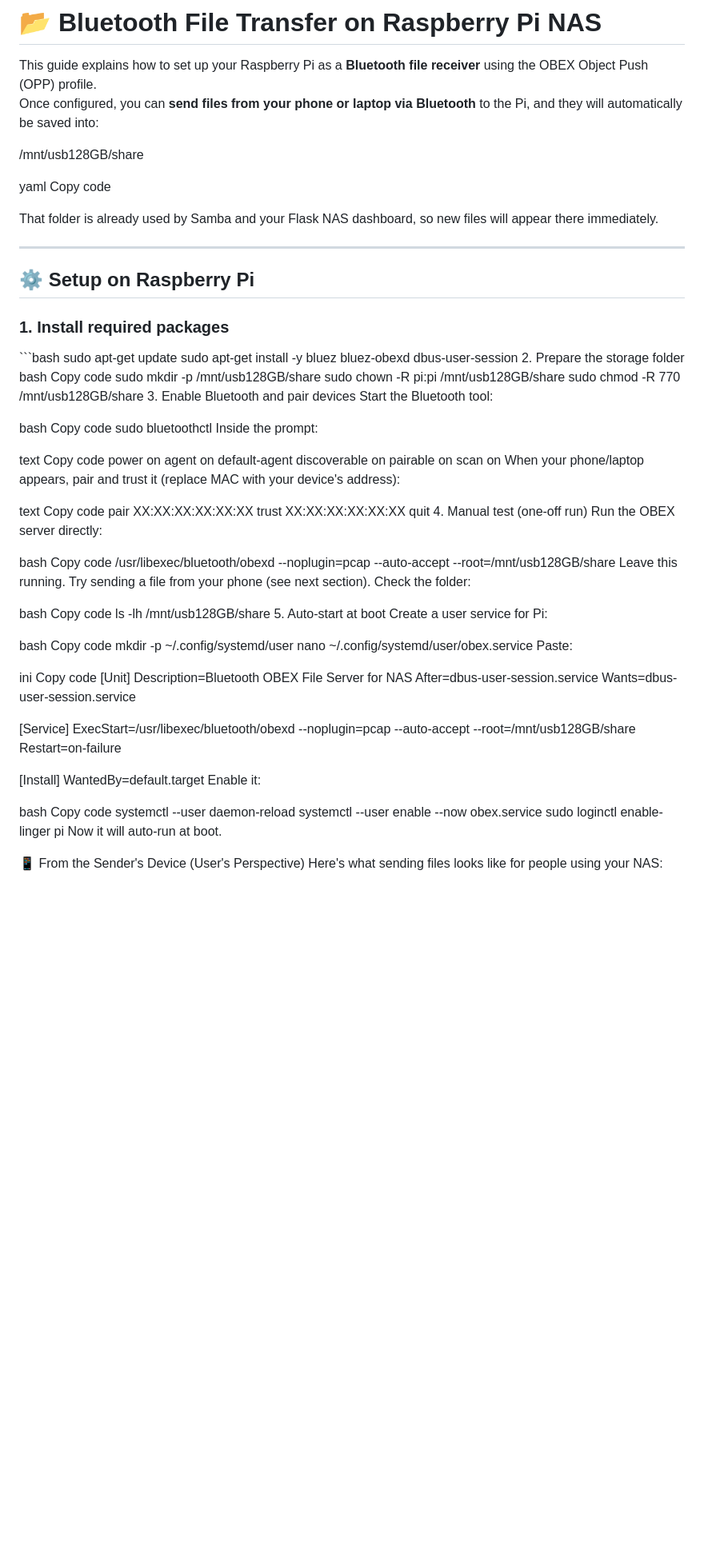
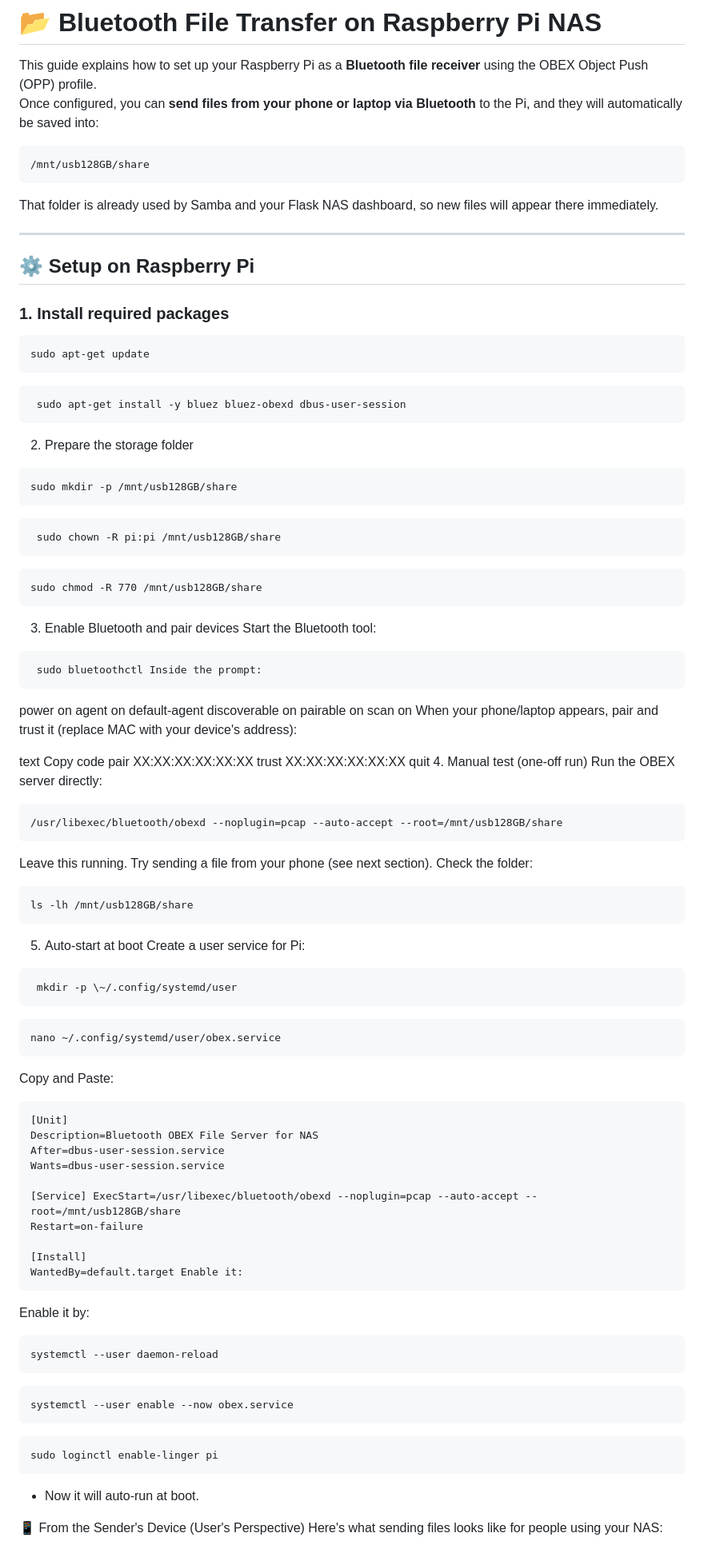
Before and after one commit to Darshan265/MTech-Dissertation-RPI-NAS, a Markdown page: 4.bluetooth_file_upload/bluetooth_file_transfer_rpi.md, the part around one of its changes. Shown at 80% size. GitHub-like rendering; blank space fills up the shorter version.

````diff
--- a/4.bluetooth_file_upload/bluetooth_file_transfer_rpi.md
+++ b/4.bluetooth_file_upload/bluetooth_file_transfer_rpi.md
@@ -5,10 +5,9 @@ file receiver** using the OBEX Object Push (OPP) profile.\
 Once configured, you can **send files from your phone or laptop via
 Bluetooth** to the Pi, and they will automatically be saved into:
 
+```
 /mnt/usb128GB/share
-
-yaml Copy code
-
+```
 That folder is already used by Samba and your Flask NAS dashboard, so
 new files will appear there immediately.
 
@@ -18,42 +17,80 @@ new files will appear there immediately.
 
 ### 1. Install required packages
 
-\`\`\`bash sudo apt-get update sudo apt-get install -y bluez bluez-obexd
-dbus-user-session 2. Prepare the storage folder bash Copy code sudo
-mkdir -p /mnt/usb128GB/share sudo chown -R pi:pi /mnt/usb128GB/share
-sudo chmod -R 770 /mnt/usb128GB/share 3. Enable Bluetooth and pair
+```
+sudo apt-get update
+```
+```
+ sudo apt-get install -y bluez bluez-obexd dbus-user-session
+```
+ 2. Prepare the storage folder
+```
+sudo mkdir -p /mnt/usb128GB/share
+```
+```
+ sudo chown -R pi:pi /mnt/usb128GB/share
+```
+```
+sudo chmod -R 770 /mnt/usb128GB/share
+```
+
+ 3. Enable Bluetooth and pair
 devices Start the Bluetooth tool:
 
-bash Copy code sudo bluetoothctl Inside the prompt:
-
-text Copy code power on agent on default-agent discoverable on pairable
+```
+ sudo bluetoothctl Inside the prompt:
+```
+power on agent on default-agent discoverable on pairable
 on scan on When your phone/laptop appears, pair and trust it (replace
 MAC with your device's address):
 
-text Copy code pair XX:XX:XX:XX:XX:XX trust XX:XX:XX:XX:XX:XX quit 4.
-Manual test (one-off run) Run the OBEX server directly:
+text Copy code pair XX:XX:XX:XX:XX:XX trust XX:XX:XX:XX:XX:XX quit
+4. Manual test (one-off run) Run the OBEX server directly:
 
-bash Copy code /usr/libexec/bluetooth/obexd --noplugin=pcap
---auto-accept --root=/mnt/usb128GB/share Leave this running. Try sending
+```
+/usr/libexec/bluetooth/obexd --noplugin=pcap --auto-accept --root=/mnt/usb128GB/share
+```
+Leave this running. Try sending
 a file from your phone (see next section). Check the folder:
 
-bash Copy code ls -lh /mnt/usb128GB/share 5. Auto-start at boot Create a
+```
+ls -lh /mnt/usb128GB/share
+```
+ 5. Auto-start at boot Create a
 user service for Pi:
 
-bash Copy code mkdir -p \~/.config/systemd/user nano
-\~/.config/systemd/user/obex.service Paste:
+```
+ mkdir -p \~/.config/systemd/user
+```
+```
+nano ~/.config/systemd/user/obex.service
+```
+Copy and Paste:
+```
+[Unit]
+Description=Bluetooth OBEX File Server for NAS
+After=dbus-user-session.service
+Wants=dbus-user-session.service
 
-ini Copy code \[Unit\] Description=Bluetooth OBEX File Server for NAS
-After=dbus-user-session.service Wants=dbus-user-session.service
+[Service] ExecStart=/usr/libexec/bluetooth/obexd --noplugin=pcap --auto-accept --root=/mnt/usb128GB/share
+Restart=on-failure
 
-\[Service\] ExecStart=/usr/libexec/bluetooth/obexd --noplugin=pcap
---auto-accept --root=/mnt/usb128GB/share Restart=on-failure
+[Install]
+WantedBy=default.target Enable it:
+```
 
-\[Install\] WantedBy=default.target Enable it:
+Enable it by:
+```
+systemctl --user daemon-reload
+```
+```
+systemctl --user enable --now obex.service
+```
+```
+sudo loginctl enable-linger pi
+```
 
-bash Copy code systemctl --user daemon-reload systemctl --user enable
---now obex.service sudo loginctl enable-linger pi Now it will auto-run
-at boot.
+- Now it will auto-run at boot.
 
 📱 From the Sender's Device (User's Perspective) Here's what sending
 files looks like for people using your NAS:
````
Also changed, not shown: other parts of 4.bluetooth_file_upload/bluetooth_file_transfer_rpi.md (+60 -66 lines).
